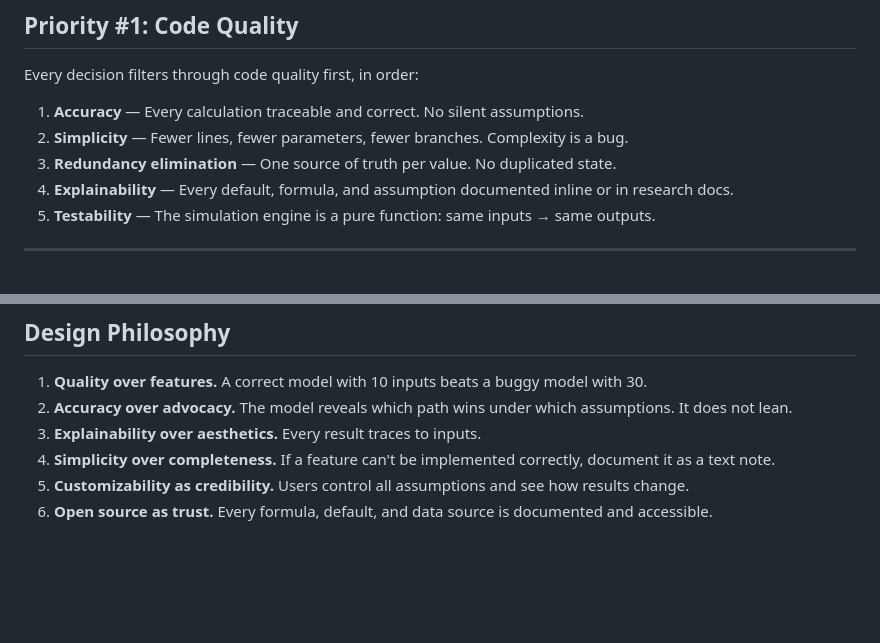
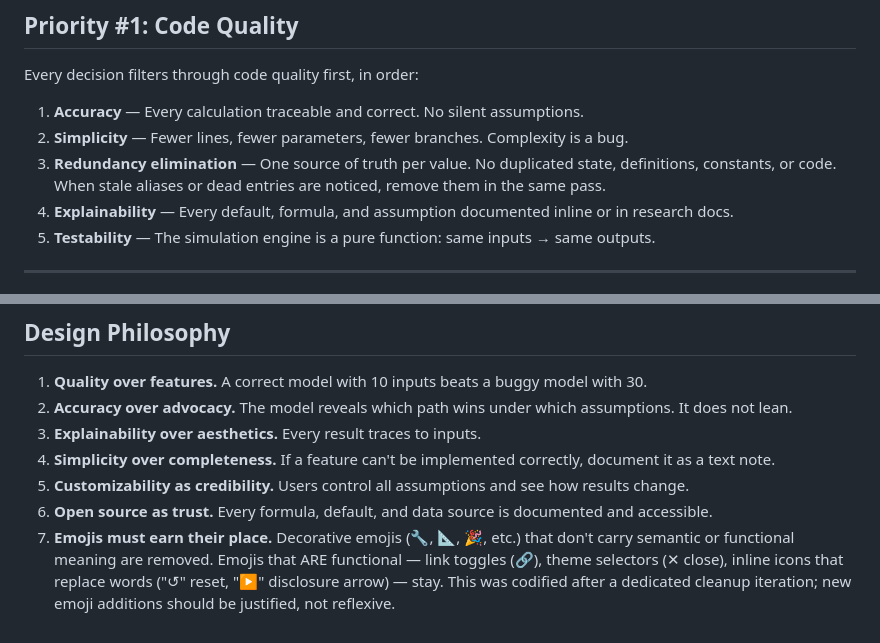
Before and after one commit to allancomeau/rent-vs-buy, a Markdown page: PROJECT_INSTRUCTIONS.md, 2 parts joined by grey strips. Drawn GitHub-style; blank space fills up the shorter version.

```diff
--- a/PROJECT_INSTRUCTIONS.md
+++ b/PROJECT_INSTRUCTIONS.md
@@ -6,7 +6,7 @@ Every decision filters through code quality first, in order:
 
 1. **Accuracy** — Every calculation traceable and correct. No silent assumptions.
 2. **Simplicity** — Fewer lines, fewer parameters, fewer branches. Complexity is a bug.
-3. **Redundancy elimination** — One source of truth per value. No duplicated state.
+3. **Redundancy elimination** — One source of truth per value. No duplicated state, definitions, constants, or code. When stale aliases or dead entries are noticed, remove them in the same pass.
 4. **Explainability** — Every default, formula, and assumption documented inline or in research docs.
 5. **Testability** — The simulation engine is a pure function: same inputs → same outputs.
 
@@ -309,3 +309,4 @@ Format: `vX.Y` or `vX.Y.Z`. Version in footer.
 4. **Simplicity over completeness.** If a feature can't be implemented correctly, document it as a text note.
 5. **Customizability as credibility.** Users control all assumptions and see how results change.
 6. **Open source as trust.** Every formula, default, and data source is documented and accessible.
+7. **Emojis must earn their place.** Decorative emojis (🔧, 📐, 🎉, etc.) that don't carry semantic or functional meaning are removed. Emojis that ARE functional — link toggles (🔗), theme selectors (✕ close), inline icons that replace words ("↺" reset, "▶" disclosure arrow) — stay. This was codified after a dedicated cleanup iteration; new emoji additions should be justified, not reflexive.
```
